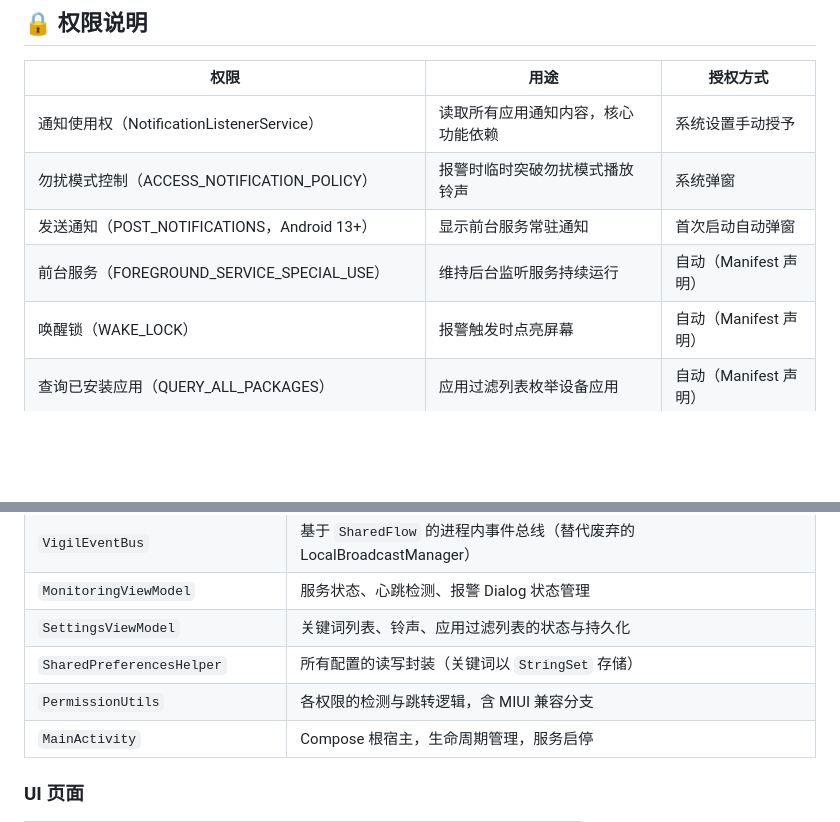
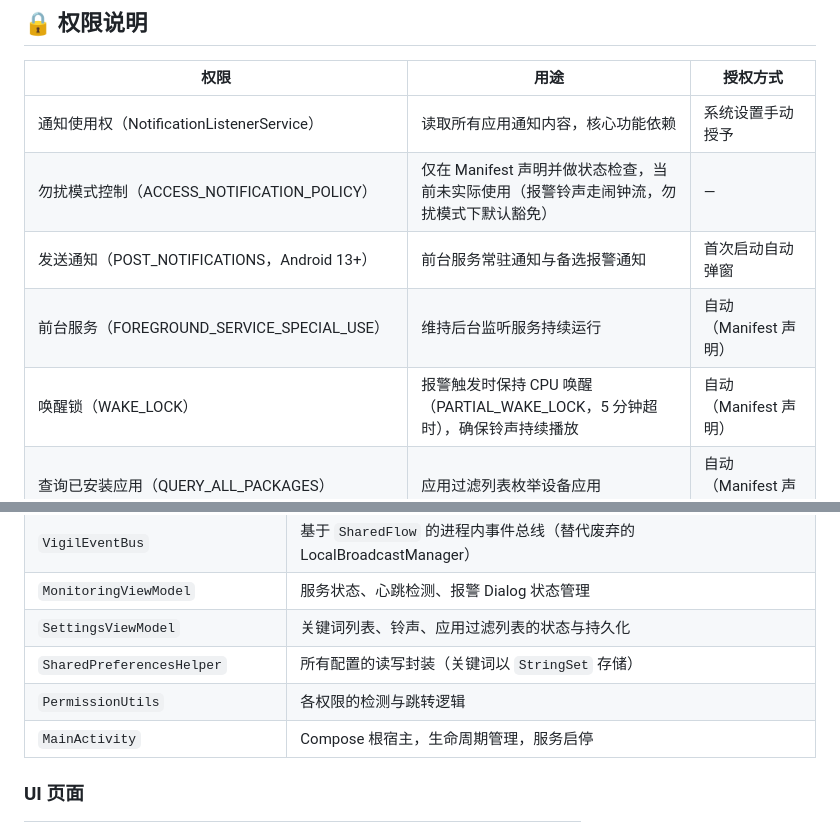
Before and after one commit to XGWNJE/Vigil, a Markdown page: README.md, 2 parts joined by grey strips. GitHub-like rendering; blank space fills up the shorter version.

Commit message:
docs: 修正文档与代码不符之处
- AGENTS.md: 测试通知截断的真实原因是空格拆参，逗号实测无碍
- README: 勿扰权限仅声明未实际使用；移除 MIUI 兼容分支说法；
  修正 WAKE_LOCK 与 POST_NOTIFICATIONS 用途描述

```diff
--- a/README.md
+++ b/README.md
@@ -101,10 +101,10 @@ adb install app/build/outputs/apk/debug/app-debug.apk
 | 权限 | 用途 | 授权方式 |
 |------|------|----------|
 | 通知使用权（NotificationListenerService） | 读取所有应用通知内容，核心功能依赖 | 系统设置手动授予 |
-| 勿扰模式控制（ACCESS_NOTIFICATION_POLICY） | 报警时临时突破勿扰模式播放铃声 | 系统弹窗 |
-| 发送通知（POST_NOTIFICATIONS，Android 13+） | 显示前台服务常驻通知 | 首次启动自动弹窗 |
+| 勿扰模式控制（ACCESS_NOTIFICATION_POLICY） | 仅在 Manifest 声明并做状态检查，当前未实际使用（报警铃声走闹钟流，勿扰模式下默认豁免） | — |
+| 发送通知（POST_NOTIFICATIONS，Android 13+） | 前台服务常驻通知与备选报警通知 | 首次启动自动弹窗 |
 | 前台服务（FOREGROUND_SERVICE_SPECIAL_USE） | 维持后台监听服务持续运行 | 自动（Manifest 声明） |
-| 唤醒锁（WAKE_LOCK） | 报警触发时点亮屏幕 | 自动（Manifest 声明） |
+| 唤醒锁（WAKE_LOCK） | 报警触发时保持 CPU 唤醒（PARTIAL_WAKE_LOCK，5 分钟超时），确保铃声持续播放 | 自动（Manifest 声明） |
 | 查询已安装应用（QUERY_ALL_PACKAGES） | 应用过滤列表枚举设备应用 | 自动（Manifest 声明） |
 | 忽略电池优化（REQUEST_IGNORE_BATTERY_OPTIMIZATIONS） | 防止厂商省电策略（如 Motorola Device Guard）在报警响铃时强杀进程 | 设置页"电池优化白名单"一键引导 |
 
@@ -129,7 +129,7 @@ adb install app/build/outputs/apk/debug/app-debug.apk
 | `MonitoringViewModel` | 服务状态、心跳检测、报警 Dialog 状态管理 |
 | `SettingsViewModel` | 关键词列表、铃声、应用过滤列表的状态与持久化 |
 | `SharedPreferencesHelper` | 所有配置的读写封装（关键词以 `StringSet` 存储） |
-| `PermissionUtils` | 各权限的检测与跳转逻辑，含 MIUI 兼容分支 |
+| `PermissionUtils` | 各权限的检测与跳转逻辑 |
 | `MainActivity` | Compose 根宿主，生命周期管理，服务启停 |
 
 ### UI 页面
```
Also changed, not shown: AGENTS.md (+1 -1 lines).
